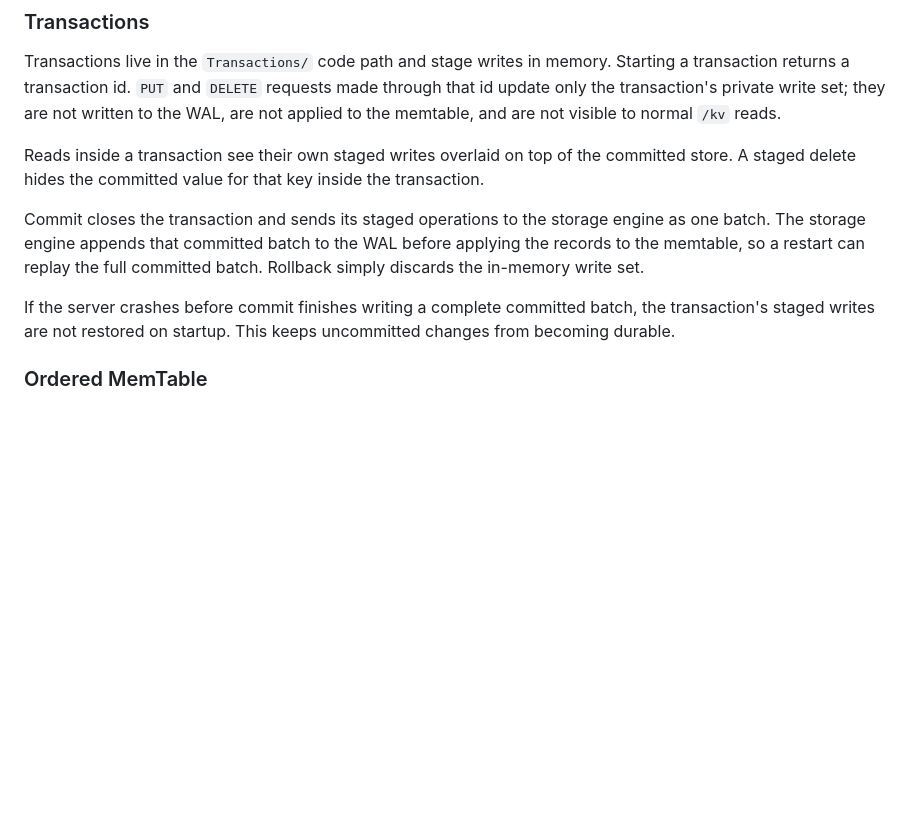
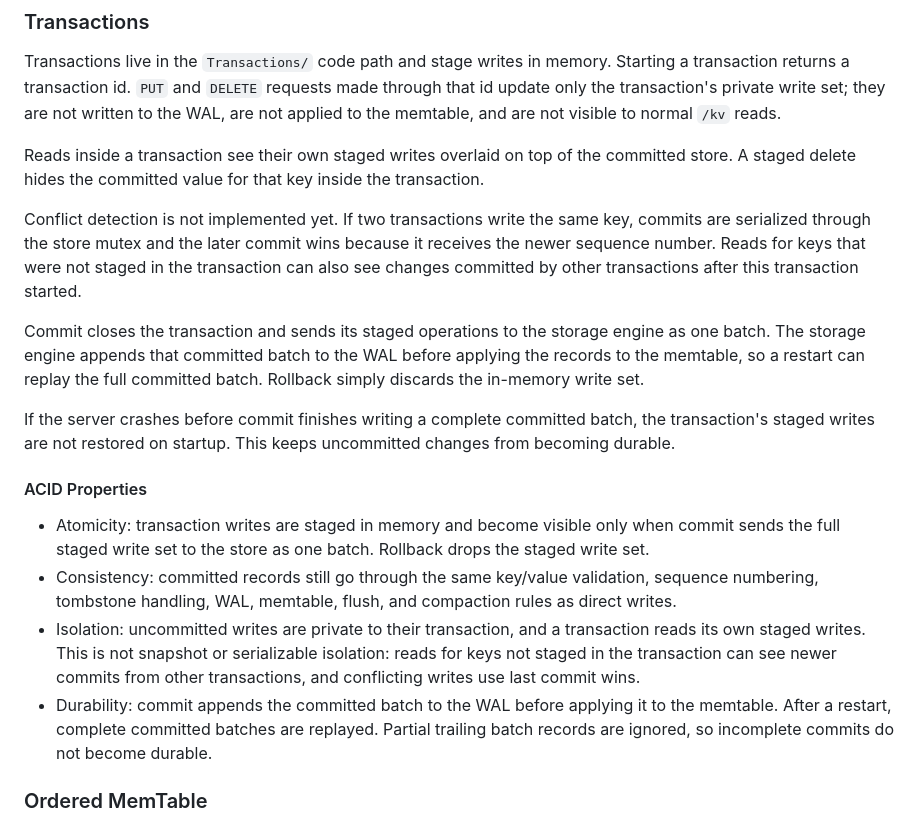
Before and after one commit to zakariamaaraki/Distributed-Write-Heavy-DB, a Markdown page: README.md, the part around the change. GitHub-like rendering; blank space fills up the shorter version.

Commit message:
Document transaction conflict and ACID behavior

```diff
--- a/README.md
+++ b/README.md
@@ -66,6 +66,12 @@ Reads inside a transaction see their own staged writes overlaid on top of the
 committed store. A staged delete hides the committed value for that key inside
 the transaction.
 
+Conflict detection is not implemented yet. If two transactions write the same
+key, commits are serialized through the store mutex and the later commit wins
+because it receives the newer sequence number. Reads for keys that were not
+staged in the transaction can also see changes committed by other transactions
+after this transaction started.
+
 Commit closes the transaction and sends its staged operations to the storage
 engine as one batch. The storage engine appends that committed batch to the WAL
 before applying the records to the memtable, so a restart can replay the full
@@ -74,6 +80,23 @@ committed batch. Rollback simply discards the in-memory write set.
 If the server crashes before commit finishes writing a complete committed batch,
 the transaction's staged writes are not restored on startup. This keeps
 uncommitted changes from becoming durable.
+
+#### ACID Properties
+
+- Atomicity: transaction writes are staged in memory and become visible only
+  when commit sends the full staged write set to the store as one batch. Rollback
+  drops the staged write set.
+- Consistency: committed records still go through the same key/value validation,
+  sequence numbering, tombstone handling, WAL, memtable, flush, and compaction
+  rules as direct writes.
+- Isolation: uncommitted writes are private to their transaction, and a
+  transaction reads its own staged writes. This is not snapshot or serializable
+  isolation: reads for keys not staged in the transaction can see newer commits
+  from other transactions, and conflicting writes use last commit wins.
+- Durability: commit appends the committed batch to the WAL before applying it to
+  the memtable. After a restart, complete committed batches are replayed. Partial
+  trailing batch records are ignored, so incomplete commits do not become
+  durable.
 
 ### Ordered MemTable
 
```
